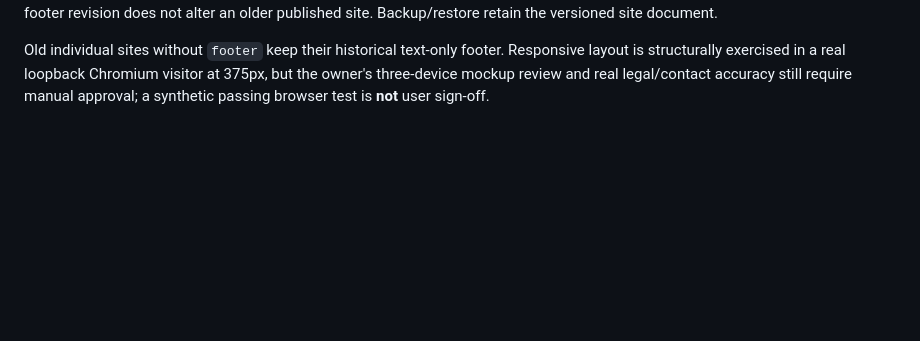
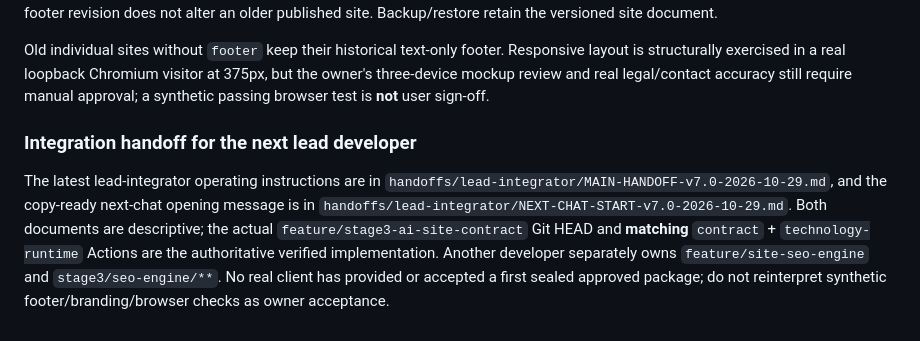
Before and after one commit to manufact-test/ai-site-cms, a Markdown page: stage3/docs/APPROVED-SITE-PACKAGE.md, the part around the change. Rendered like a GitHub page; blank space fills up the shorter version.

Commit message:
docs(transfer): pin v7 handoff and next-chat launch reference for final matching CI

```diff
--- a/stage3/docs/APPROVED-SITE-PACKAGE.md
+++ b/stage3/docs/APPROVED-SITE-PACKAGE.md
@@ -840,3 +840,7 @@ A social link has one service label and a matching HTTPS URL on its **actual ser
 The private Studio has a **«Подвал · контакты и ссылки»** global editor: descriptions/contacts, live branding color/layout preview, page selects with editable labels, social selects/HTTPS fields, add/remove controls. One Apply action validates and updates a *draft* with Undo; Save/Publish remain explicit. Approved signed-v2 import retains exactly the external author's footer fields and binds internal links by ID. Pre-import three-device preview includes the real footer. PHP, independent HTML, Next Static and Next SSR share the exact server-rendered semantic footer; existing exports include the HTML/CSS without new dependencies. A new private footer revision does not alter an older published site. Backup/restore retain the versioned site document.
 
 Old individual sites without `footer` keep their historical text-only footer. Responsive layout is structurally exercised in a real loopback Chromium visitor at 375px, but the owner's three-device mockup review and real legal/contact accuracy still require manual approval; a synthetic passing browser test is **not** user sign-off.
+
+### Integration handoff for the next lead developer
+
+The latest lead-integrator operating instructions are in `handoffs/lead-integrator/MAIN-HANDOFF-v7.0-2026-10-29.md`, and the copy-ready next-chat opening message is in `handoffs/lead-integrator/NEXT-CHAT-START-v7.0-2026-10-29.md`. Both documents are descriptive; the actual `feature/stage3-ai-site-contract` Git HEAD and **matching** `contract` + `technology-runtime` Actions are the authoritative verified implementation. Another developer separately owns `feature/site-seo-engine` and `stage3/seo-engine/**`. No real client has provided or accepted a first sealed approved package; do not reinterpret synthetic footer/branding/browser checks as owner acceptance.
```
